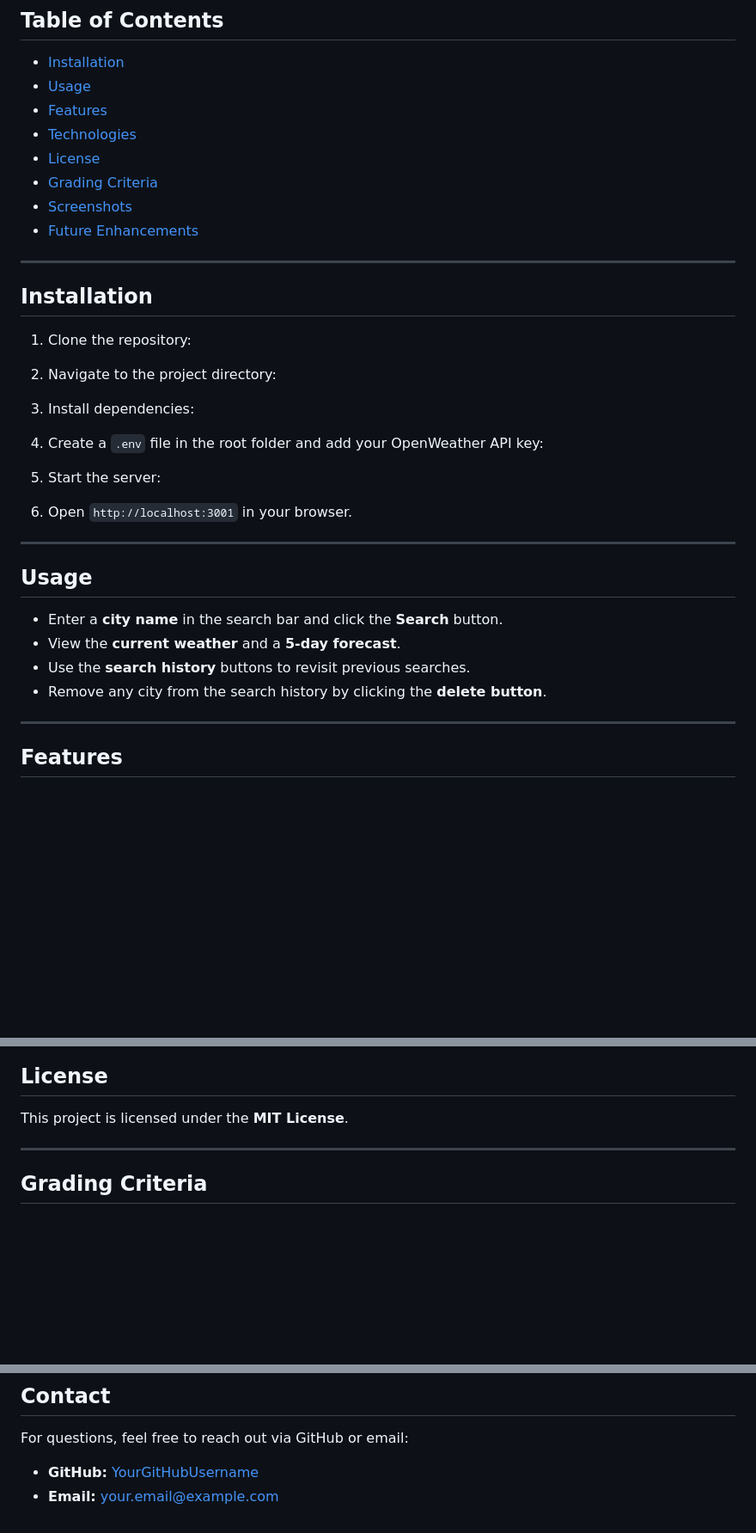
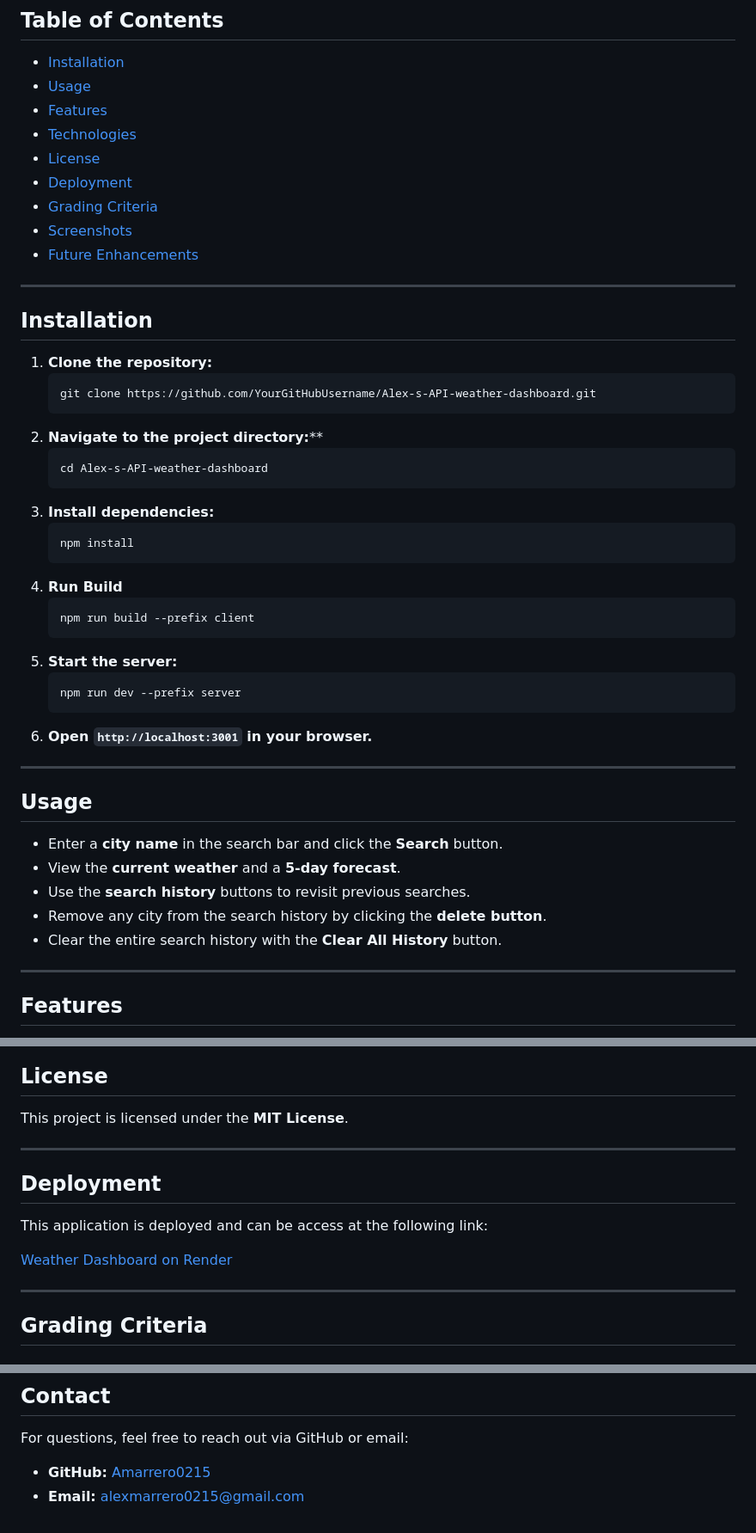
Before and after one commit to Amarrero0215/Alex-s-API-weather-dashboard, a Markdown page: README.md, 3 parts joined by grey strips. Shown: that part at 86% size. Drawn GitHub-style; blank space fills up the shorter version.

Commit message:
Updated ReadMe and screenshot image

````diff
--- a/README.md
+++ b/README.md
@@ -9,6 +9,7 @@ This Weather Dashboard Application allows users to search for current and foreca
 - [Features](#features)
 - [Technologies](#technologies)
 - [License](#license)
+- [Deployment](#deployment)
 - [Grading Criteria](#grading-criteria)
 - [Screenshots](#screenshots)
 - [Future Enhancements](#future-enhancements)
@@ -16,17 +17,22 @@ This Weather Dashboard Application allows users to search for current and foreca
 ---
 
 ## **Installation**
-1. Clone the repository:
-
-2. Navigate to the project directory:
-
-3. Install dependencies:
-
-4. Create a `.env` file in the root folder and add your OpenWeather API key:
-
-5. Start the server:
-
-6. Open `http://localhost:3001` in your browser.
+1. **Clone the repository:**
+    ```Bash
+    git clone https://github.com/YourGitHubUsername/Alex-s-API-weather-dashboard.git
+2. **Navigate to the project directory:****
+    ```Bash
+    cd Alex-s-API-weather-dashboard
+3. **Install dependencies:**
+    ```Bash
+    npm install
+4. **Run Build**
+    ```Bash
+    npm run build --prefix client
+5. **Start the server:**
+    ```Bash
+    npm run dev --prefix server
+6. **Open `http://localhost:3001` in your browser.**
 
 ---
 
@@ -35,7 +41,7 @@ This Weather Dashboard Application allows users to search for current and foreca
 - View the **current weather** and a **5-day forecast**.
 - Use the **search history** buttons to revisit previous searches.
 - Remove any city from the search history by clicking the **delete button**.
-
+- Clear the entire search history with the **Clear All History** button.
 ---
 
 ## **Features**
@@ -58,6 +64,13 @@ This Weather Dashboard Application allows users to search for current and foreca
 
 ## **License**
 This project is licensed under the **MIT License**.
+
+---
+
+## **Deployment**
+This application is deployed and can be access at the following link:
+
+[Weather Dashboard on Render](https://alex-s-api-weather-dashboard.onrender.com/)
 
 ---
 
@@ -102,5 +115,5 @@ This project is licensed under the **MIT License**.
 
 ## **Contact**
 For questions, feel free to reach out via GitHub or email:
-- **GitHub:** [YourGitHubUsername](https://github.com/YourGitHubUsername)
-- **Email:** your.email@example.com
+- **GitHub:** [Amarrero0215](https://github.com/Amarrero0215)
+- **Email:** alexmarrero0215@gmail.com
````
Also changed, not shown: other parts of README.md (+1 -1 lines).
